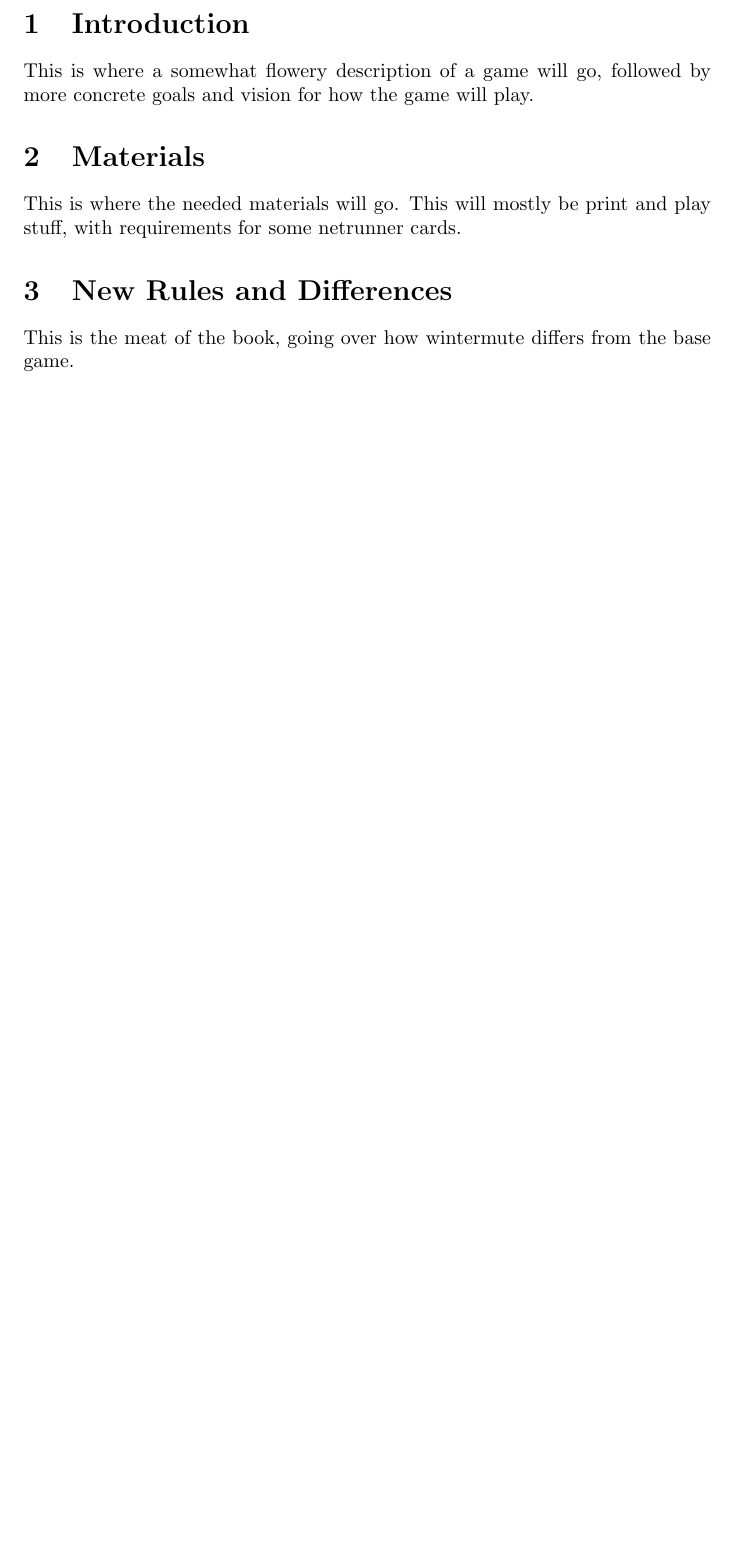
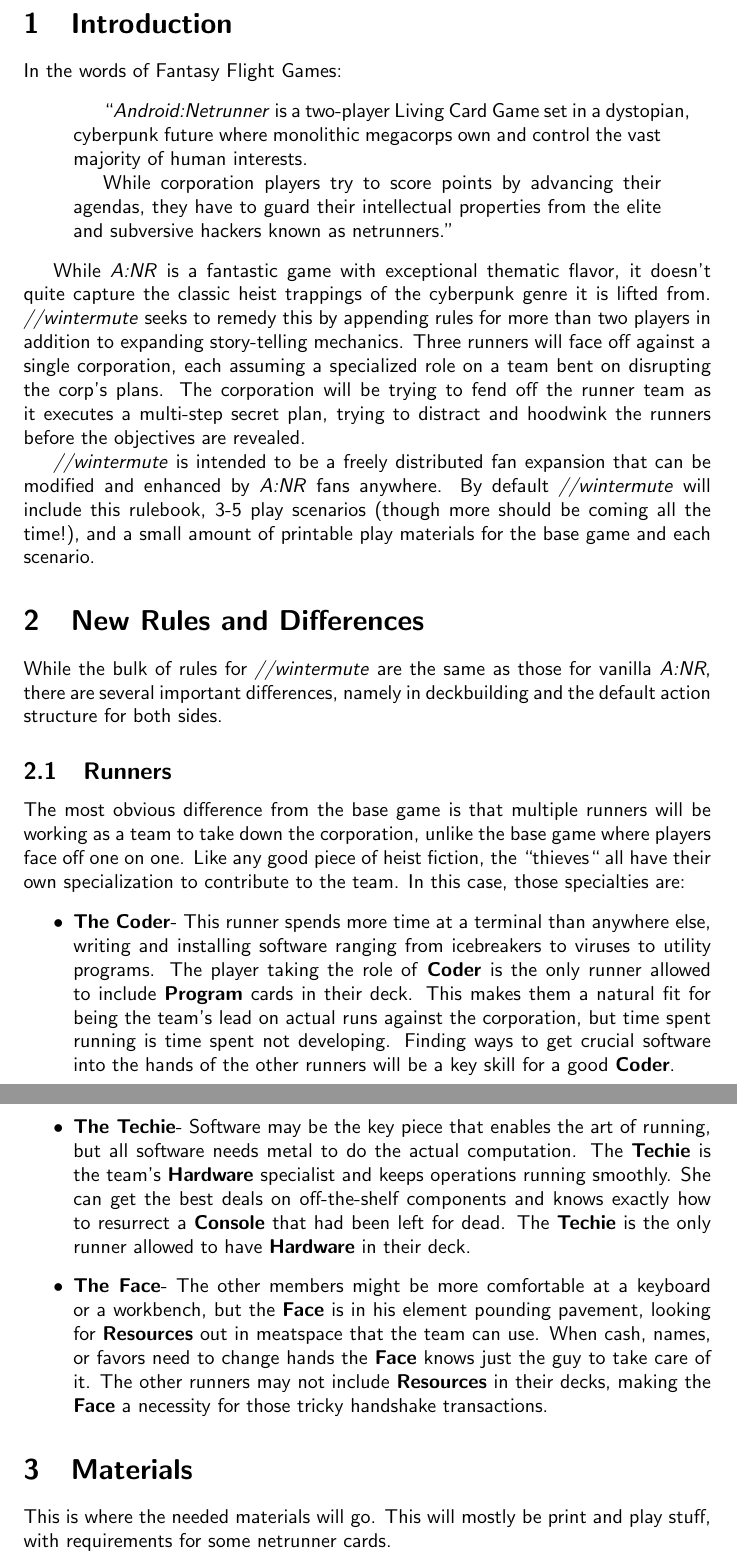
Before and after one commit to aswan89/wintermute, a LaTeX document (rulebook.tex): part of the page before the commit and two parts of pages 2 and 3 of 3 after it, the two joined at a grey line, cut at the place of the change, the shorter picture padded with empty space. Compiled offline with pdfLaTeX.

Commit message:
Completed first pass at introduction and basic deckbuilding changes for the runners.

```diff
--- a/rulebook.tex
+++ b/rulebook.tex
@@ -3,7 +10,30 @@
 \section{Introduction}
-This is where a somewhat flowery description of a game will go, followed by more concrete goals and vision for how the game will play.
+
+	In the words of Fantasy Flight Games:
+	\begin{quotation}
+		``\emph{Android:Netrunner} is a two-player Living Card Game set in a dystopian, cyberpunk future where monolithic megacorps own and control the vast majority of human interests.
+
+		While corporation players try to score points by advancing their agendas, they have to guard their intellectual properties from the elite and subversive hackers known as netrunners.''
+	\end{quotation}
+
+While \emph{A:NR} is a fantastic game with exceptional thematic flavor, it doesn't quite capture the classic heist trappings of the cyberpunk genre it is lifted from. \emph{//wintermute} seeks to remedy this by appending rules for more than two players in addition to expanding story-telling mechanics. Three runners will face off against a single corporation, each assuming a specialized role on a team bent on disrupting the corp's plans. The corporation will be trying to fend off the runner team as it executes a multi-step secret plan, trying to distract and hoodwink the runners before the objectives are revealed.
+
+	\emph{//wintermute} is intended to be a freely distributed fan expansion that can be modified and enhanced by \emph{A:NR} fans anywhere. By default \emph{//wintermute} will include this rulebook, 3-5 play scenarios (though more should be coming all the time!), and a small amount of printable play materials for the base game and each scenario.
+
+\section{New Rules and Differences}
+
+While the bulk of rules for \emph{//wintermute} are the same as those for vanilla \emph{A:NR}, there are several important differences, namely in deckbuilding and the default action structure for both sides.
+\subsection{Runners}
+
+The most obvious difference from the base game is that multiple runners will be working as a team to take down the corporation, unlike the base game where players face off one on one. Like any good piece of heist fiction, the ``thieves`` all have their own specialization to contribute to the team. In this case, those specialties are:
+\begin{itemize}
+	\item \textbf{The Coder}-
+		This runner spends more time at a terminal than anywhere else, writing and installing software ranging from icebreakers to viruses to utility programs. The player taking the role of \textbf{Coder} is the only runner allowed to include \textbf{Program} cards in their deck. This makes them a natural fit for being the team's lead on actual runs against the corporation, but time spent running is time spent not developing. Finding ways to get crucial software into the hands of the other runners will be a key skill for a good \textbf{Coder}.
+	\item \textbf{The Techie}-
+		Software may be the key piece that enables the art of running, but all software needs metal to do the actual computation. The \textbf{Techie} is the team's \textbf{Hardware} specialist and keeps operations running smoothly. She can get the best deals on off-the-shelf components and knows exactly how to resurrect a \textbf{Console} that had been left for dead. The \textbf{Techie} is the only runner allowed to have \textbf{Hardware} in their deck.
+	\item \textbf{The Face}-
+		The other members might be more comfortable at a keyboard or a workbench, but the \textbf{Face} is in his element pounding pavement, looking for \textbf{Resources} out in meatspace that the team can use. When cash, names, or favors need to change hands the \textbf{Face} knows just the guy to take care of it. The other runners may not include \textbf{Resources} in their decks, making the \textbf{Face} a necessity for those tricky handshake transactions.
+\end{itemize}
 \section{Materials}
 This is where the needed materials will go. This will mostly be print and play stuff, with requirements for some netrunner cards.
-\section{New Rules and Differences}
-This is the meat of the book, going over how wintermute differs from the base game.
 \end{document}
```
Also changed, not shown: rulebook.pdf, rulebook.tex (7 more changed lines).
